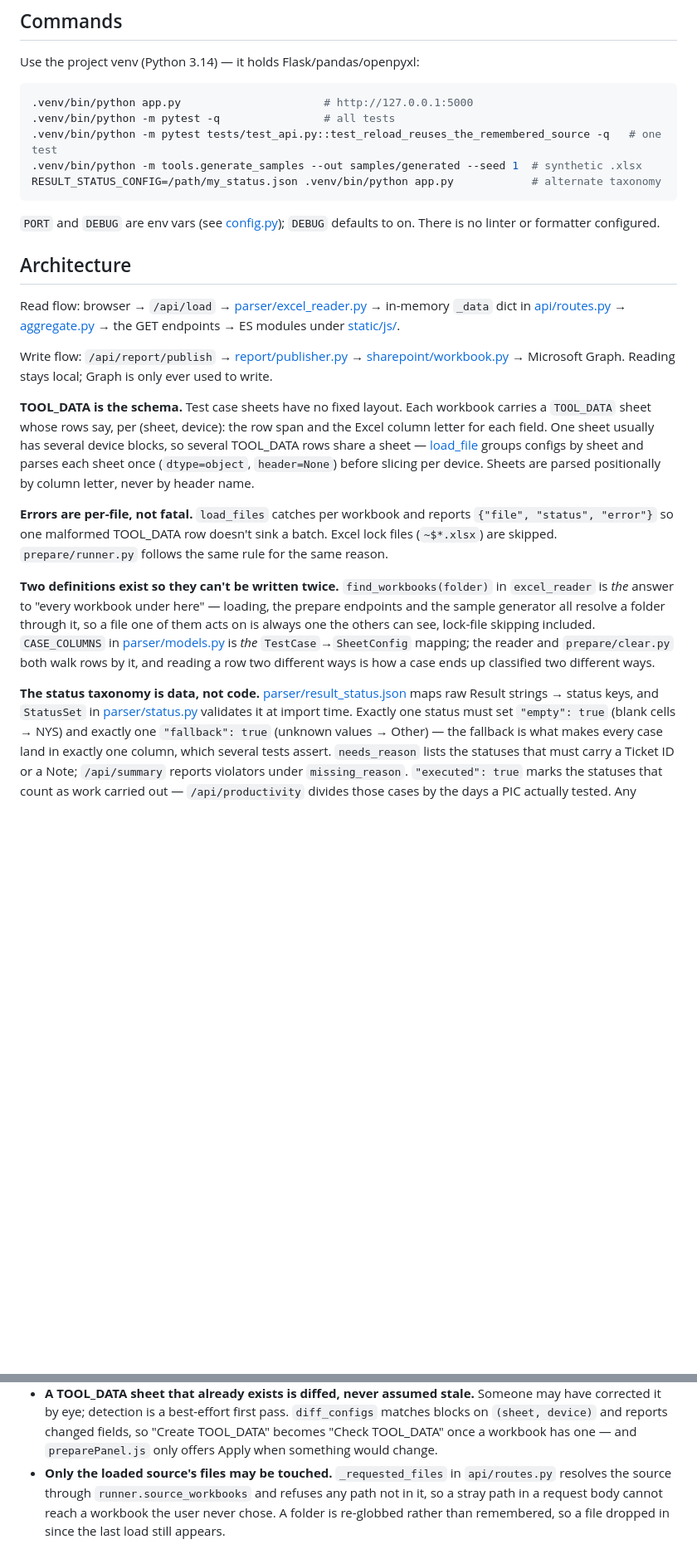
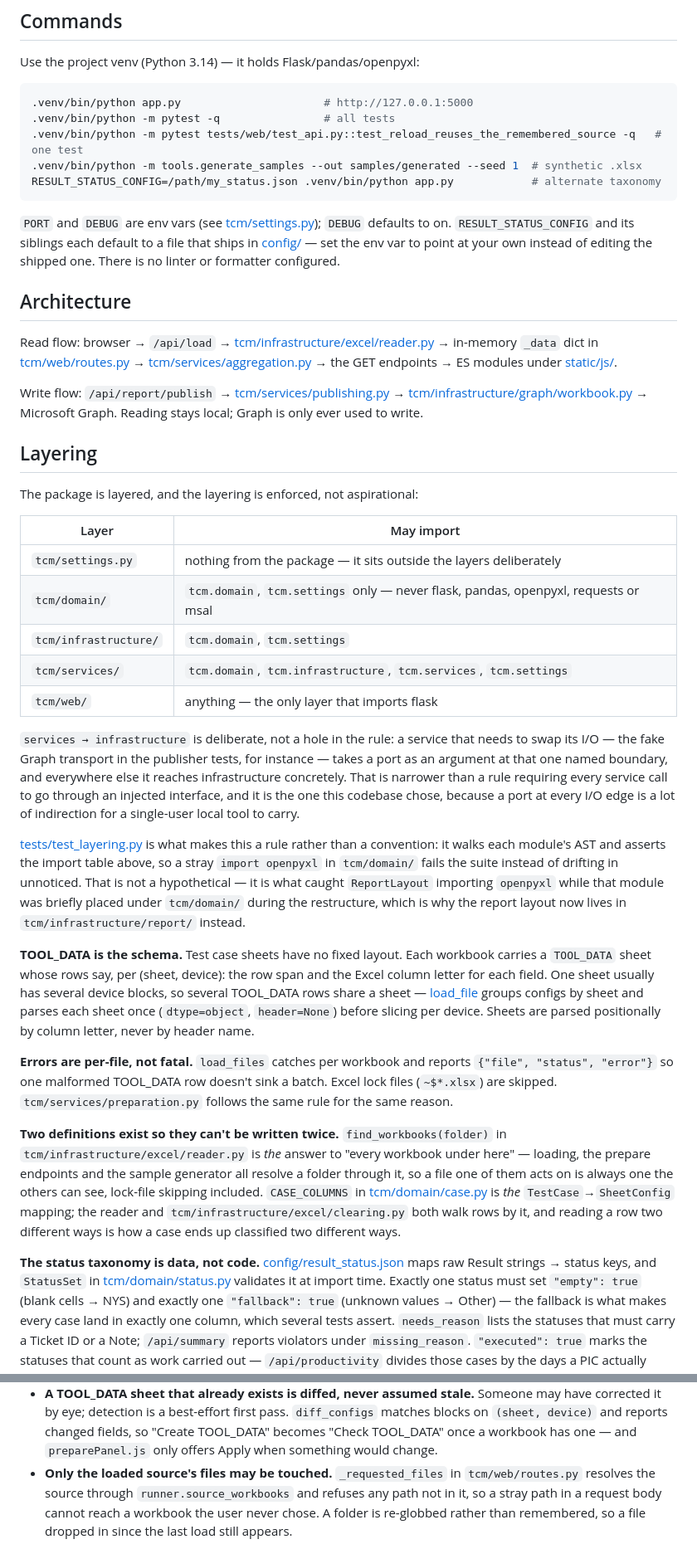
Before and after one commit to lomahs/tema, a Markdown page: CLAUDE.md, 2 parts joined by grey strips. Shown at 83% size. Drawn GitHub-style; blank space fills up the shorter version.

````diff
--- a/CLAUDE.md
+++ b/CLAUDE.md
@@ -16,23 +16,51 @@ Use the project venv (Python 3.14) — it holds Flask/pandas/openpyxl:
 ```bash
 .venv/bin/python app.py                      # http://127.0.0.1:5000
 .venv/bin/python -m pytest -q                # all tests
-.venv/bin/python -m pytest tests/test_api.py::test_reload_reuses_the_remembered_source -q   # one test
+.venv/bin/python -m pytest tests/web/test_api.py::test_reload_reuses_the_remembered_source -q   # one test
 .venv/bin/python -m tools.generate_samples --out samples/generated --seed 1  # synthetic .xlsx
 RESULT_STATUS_CONFIG=/path/my_status.json .venv/bin/python app.py            # alternate taxonomy
 ```
 
-`PORT` and `DEBUG` are env vars (see [config.py](config.py)); `DEBUG` defaults to on.
+`PORT` and `DEBUG` are env vars (see [tcm/settings.py](tcm/settings.py)); `DEBUG` defaults to
+on. `RESULT_STATUS_CONFIG` and its siblings each default to a file that ships in
+[config/](config/) — set the env var to point at your own instead of editing the shipped one.
 There is no linter or formatter configured.
 
 ## Architecture
 
-Read flow: browser → `/api/load` → [parser/excel_reader.py](parser/excel_reader.py) →
-in-memory `_data` dict in [api/routes.py](api/routes.py) → [aggregate.py](aggregate.py) →
+Read flow: browser → `/api/load` → [tcm/infrastructure/excel/reader.py](tcm/infrastructure/excel/reader.py) →
+in-memory `_data` dict in [tcm/web/routes.py](tcm/web/routes.py) → [tcm/services/aggregation.py](tcm/services/aggregation.py) →
 the GET endpoints → ES modules under [static/js/](static/js/).
 
-Write flow: `/api/report/publish` → [report/publisher.py](report/publisher.py) →
-[sharepoint/workbook.py](sharepoint/workbook.py) → Microsoft Graph. Reading stays local;
+Write flow: `/api/report/publish` → [tcm/services/publishing.py](tcm/services/publishing.py) →
+[tcm/infrastructure/graph/workbook.py](tcm/infrastructure/graph/workbook.py) → Microsoft Graph. Reading stays local;
 Graph is only ever used to write.
+
+## Layering
+
+The package is layered, and the layering is enforced, not aspirational:
+
+| Layer | May import |
+|---|---|
+| `tcm/settings.py` | nothing from the package — it sits outside the layers deliberately |
+| `tcm/domain/` | `tcm.domain`, `tcm.settings` only — never flask, pandas, openpyxl, requests or msal |
+| `tcm/infrastructure/` | `tcm.domain`, `tcm.settings` |
+| `tcm/services/` | `tcm.domain`, `tcm.infrastructure`, `tcm.services`, `tcm.settings` |
+| `tcm/web/` | anything — the only layer that imports flask |
+
+`services → infrastructure` is deliberate, not a hole in the rule: a service that needs to
+swap its I/O — the fake Graph transport in the publisher tests, for instance — takes a port as
+an argument at that one named boundary, and everywhere else it reaches infrastructure
+concretely. That is narrower than a rule requiring every service call to go through an
+injected interface, and it is the one this codebase chose, because a port at every I/O edge
+is a lot of indirection for a single-user local tool to carry.
+
+[tests/test_layering.py](tests/test_layering.py) is what makes this a rule rather than a
+convention: it walks each module's AST and asserts the import table above, so a stray
+`import openpyxl` in `tcm/domain/` fails the suite instead of drifting in unnoticed. That is
+not a hypothetical — it is what caught `ReportLayout` importing `openpyxl` while that module
+was briefly placed under `tcm/domain/` during the restructure, which is why the report layout
+now lives in `tcm/infrastructure/report/` instead.
 
 **TOOL_DATA is the schema.** Test case sheets have no fixed layout. Each workbook carries a
 `TOOL_DATA` sheet whose rows say, per (sheet, device): the row span and the Excel column
@@ -43,17 +71,17 @@ positionally by column letter, never by header name.
 
 **Errors are per-file, not fatal.** `load_files` catches per workbook and reports
 `{"file", "status", "error"}` so one malformed TOOL_DATA row doesn't sink a batch. Excel lock
-files (`~$*.xlsx`) are skipped. `prepare/runner.py` follows the same rule for the same reason.
+files (`~$*.xlsx`) are skipped. `tcm/services/preparation.py` follows the same rule for the same reason.
 
 **Two definitions exist so they can't be written twice.** `find_workbooks(folder)` in
-`excel_reader` is *the* answer to "every workbook under here" — loading, the prepare endpoints
+`tcm/infrastructure/excel/reader.py` is *the* answer to "every workbook under here" — loading, the prepare endpoints
 and the sample generator all resolve a folder through it, so a file one of them acts on is
-always one the others can see, lock-file skipping included. `CASE_COLUMNS` in [parser/models.py](parser/models.py)
-is *the* `TestCase`→`SheetConfig` mapping; the reader and `prepare/clear.py` both walk rows by
+always one the others can see, lock-file skipping included. `CASE_COLUMNS` in [tcm/domain/case.py](tcm/domain/case.py)
+is *the* `TestCase`→`SheetConfig` mapping; the reader and `tcm/infrastructure/excel/clearing.py` both walk rows by
 it, and reading a row two different ways is how a case ends up classified two different ways.
 
-**The status taxonomy is data, not code.** [parser/result_status.json](parser/result_status.json)
-maps raw Result strings → status keys, and `StatusSet` in [parser/status.py](parser/status.py)
+**The status taxonomy is data, not code.** [config/result_status.json](config/result_status.json)
+maps raw Result strings → status keys, and `StatusSet` in [tcm/domain/status.py](tcm/domain/status.py)
 validates it at import time. Exactly one status must set `"empty": true` (blank cells → NYS) and
 exactly one `"fallback": true` (unknown values → Other) — the fallback is what makes every case
 land in exactly one column, which several tests assert. `needs_reason` lists the
@@ -631,7 +659,7 @@ Three rules hold across both operations, and each is enforced rather than truste
   corrected it by eye; detection is a best-effort first pass. `diff_configs` matches blocks on
   `(sheet, device)` and reports changed fields, so "Create TOOL_DATA" becomes "Check TOOL_DATA"
   once a workbook has one — and `preparePanel.js` only offers Apply when something would change.
-- **Only the loaded source's files may be touched.** `_requested_files` in `api/routes.py`
+- **Only the loaded source's files may be touched.** `_requested_files` in `tcm/web/routes.py`
   resolves the source through `runner.source_workbooks` and refuses any path not in it, so a
   stray path in a request body cannot reach a workbook the user never chose. A folder is
   re-globbed rather than remembered, so a file dropped in since the last load still appears.
````
Also changed, not shown: other parts of CLAUDE.md (+32 -32 lines), README.md (+60 -42 lines), 1 other file.
